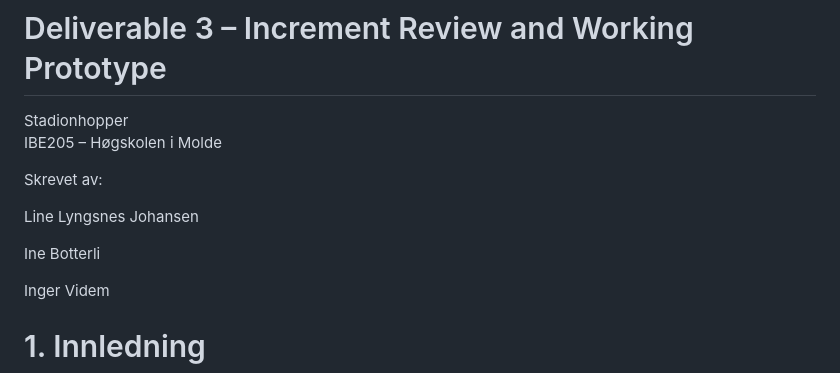
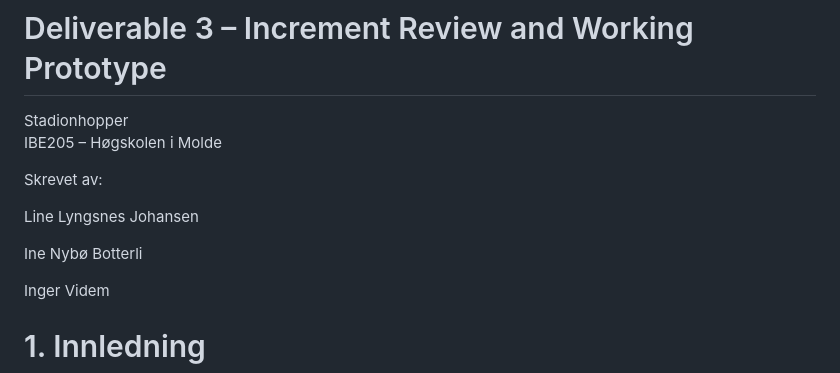
Before and after one commit to Inetiger/Stadionhopper, a Markdown page: Stadionhopper_Deliverable_3.md, the part around the change. Drawn GitHub-style.

Commit message:
Correct author name from 'Ine Botterli' to 'Ine Nybø Botterli'

```diff
--- a/Stadionhopper_Deliverable_3.md
+++ b/Stadionhopper_Deliverable_3.md
@@ -7,7 +7,7 @@ Skrevet av:
 
 Line Lyngsnes Johansen
 
-Ine Botterli
+Ine Nybø Botterli
 
 Inger Videm
 
```
